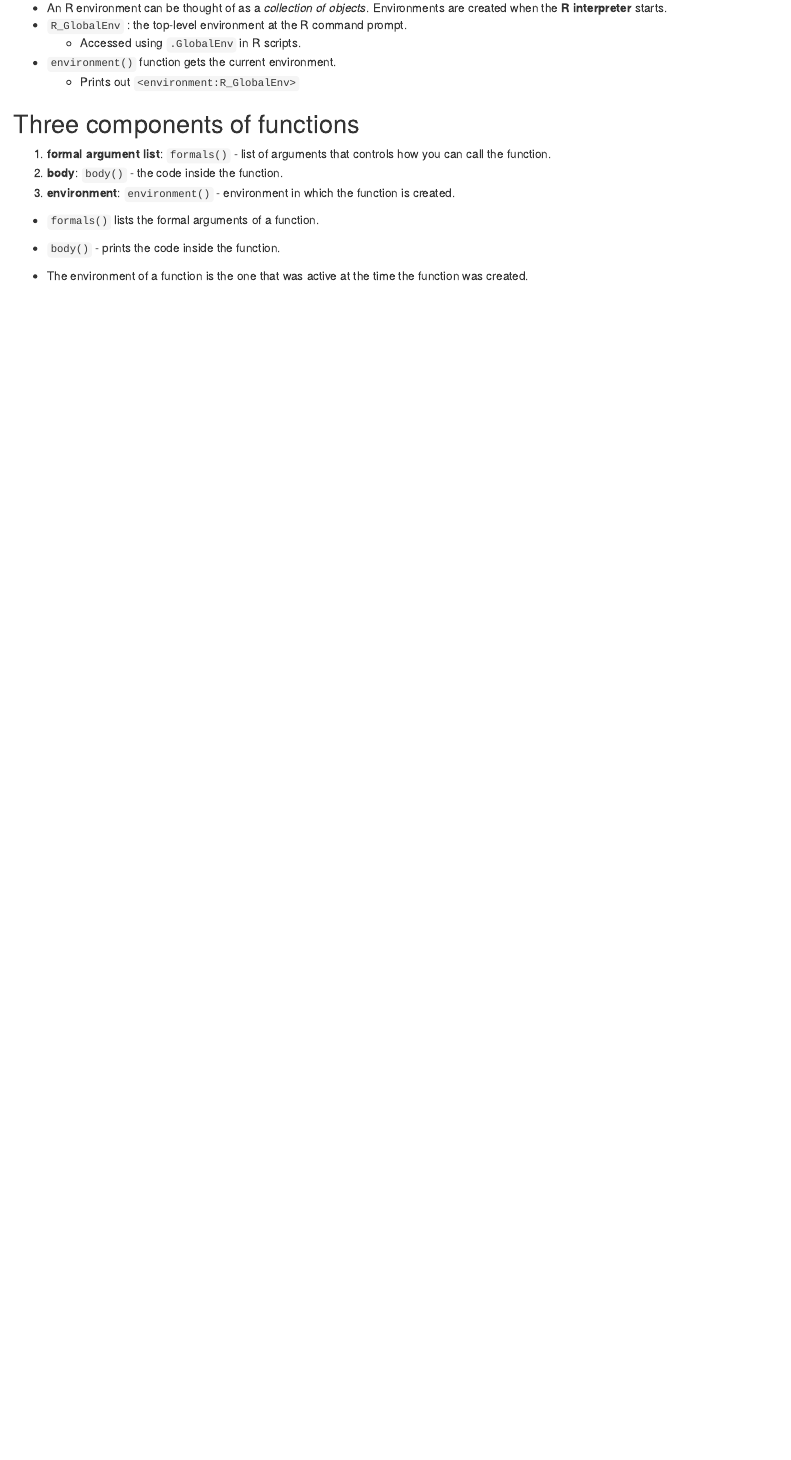
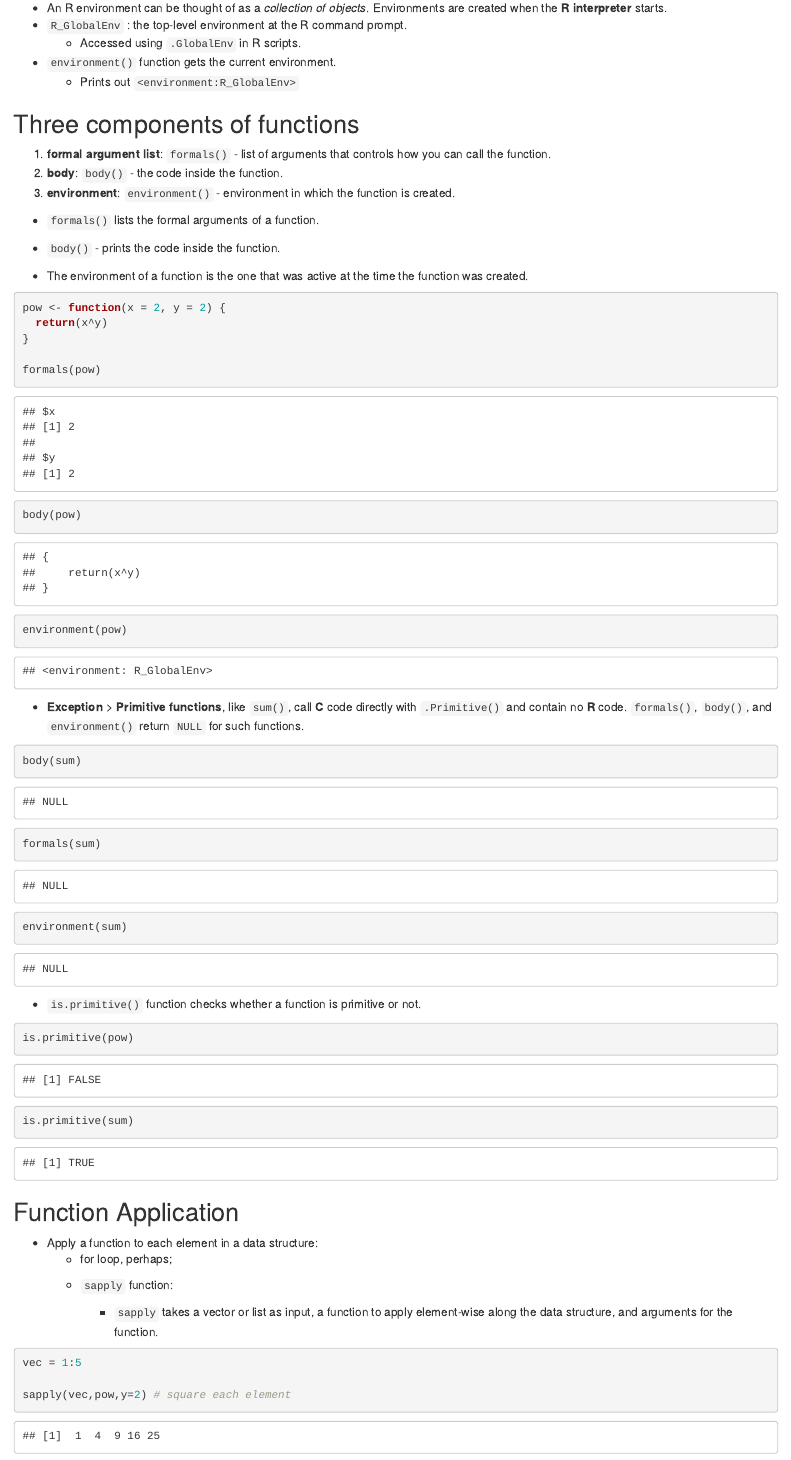
Before and after one commit to the-ben-borg/bloom-dse, an R Markdown document (Intro to R/Module5/functions_II.Rmd): the page in a window 1100 px wide, from 2600 px down. Rendered offline with R 4.5, knitr and Pandoc, with nearby package versions; drawn as R Markdown's standard HTML page in place of the format the file asks for.

Commit message:
Complete R module 5, Functions

````diff
--- a/Intro to R/Module5/functions_II.Rmd
+++ b/Intro to R/Module5/functions_II.Rmd
@@ -131,3 +131,48 @@ maketrix(5, 4)
   - `body()` - prints the code inside the function.
 
   - The environment of a function is the one that was active at the time the function was created.
+
+```{r}
+pow <- function(x = 2, y = 2) {
+  return(x^y)
+}
+
+formals(pow)
+
+body(pow)
+
+environment(pow)
+```
+
+  - **Exception**
+    > **Primitive functions**, like `sum()`, call **C** code directly with `.Primitive()` and contain no **R** code. `formals()`, `body()`, and `environment()` return `NULL` for such functions.
+
+```{r}
+body(sum)
+formals(sum)
+environment(sum)
+```
+
+
+  - `is.primitive()` function checks whether a function is primitive or not.
+
+```{r}
+is.primitive(pow)
+
+is.primitive(sum)
+```
+
+## Function Application
+
+  - Apply a function to each element in a data structure:
+    - for loop, perhaps;
+    - `sapply` function:
+
+      - `sapply` takes a vector or list as input, a function to apply element-wise along the data structure, and arguments for the function.
+
+```{r}
+vec = 1:5
+
+sapply(vec,pow,y=2) # square each element
+
+```
````
